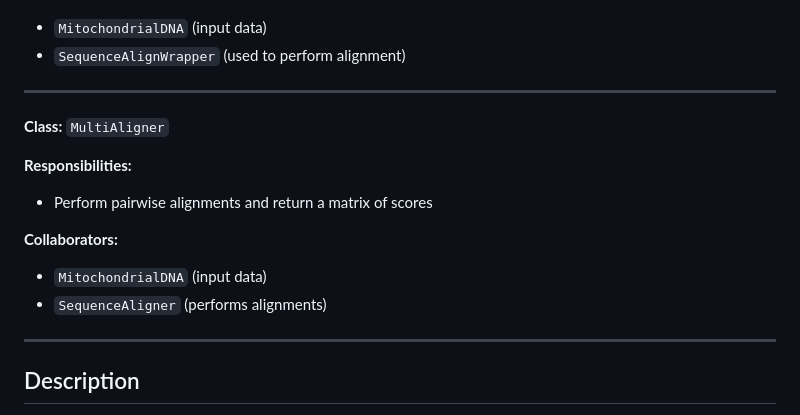
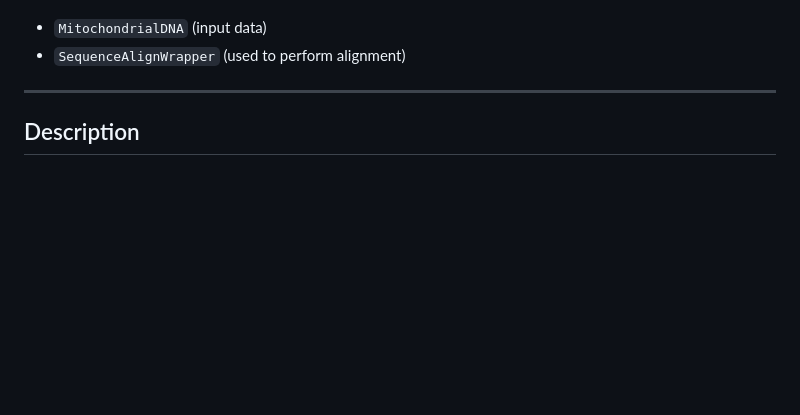
Before and after one commit to hades-k/bio_seq_analyzer, a Markdown page: documentation.md, the part around the change printed below. Drawn GitHub-style; blank space fills up the shorter version.

```diff
--- a/documentation.md
+++ b/documentation.md
@@ -157,16 +157,6 @@ This document provides a detailed overview of the classes and methods used in th
 
 ---
 
-**Class:** `MultiAligner`
-
-**Responsibilities:**
-- Perform pairwise alignments and return a matrix of scores
-
-**Collaborators:**
-- `MitochondrialDNA` (input data)
-- `SequenceAligner` (performs alignments)
-
----
 
 ## Description
 This software models mitochondrial DNA using a modular and extensible object-oriented design. Sequences are loaded from FASTA files via the `Parser` class and represented as `MitochondrialDNA` objects. Users can extract statistics (e.g., GC content), search for motifs, and perform sequence alignments. Classes like `SequenceAligner` and `MotifFinder` inherit a shared interface from `Tool`. `SequenceComparer` and `MultiAligner` offer comparative insights across datasets. All components are designed for reuse, extensibility, and clear separation of responsibilities.
```
Also changed, not shown: other parts of documentation.md (+64 -0 lines).
